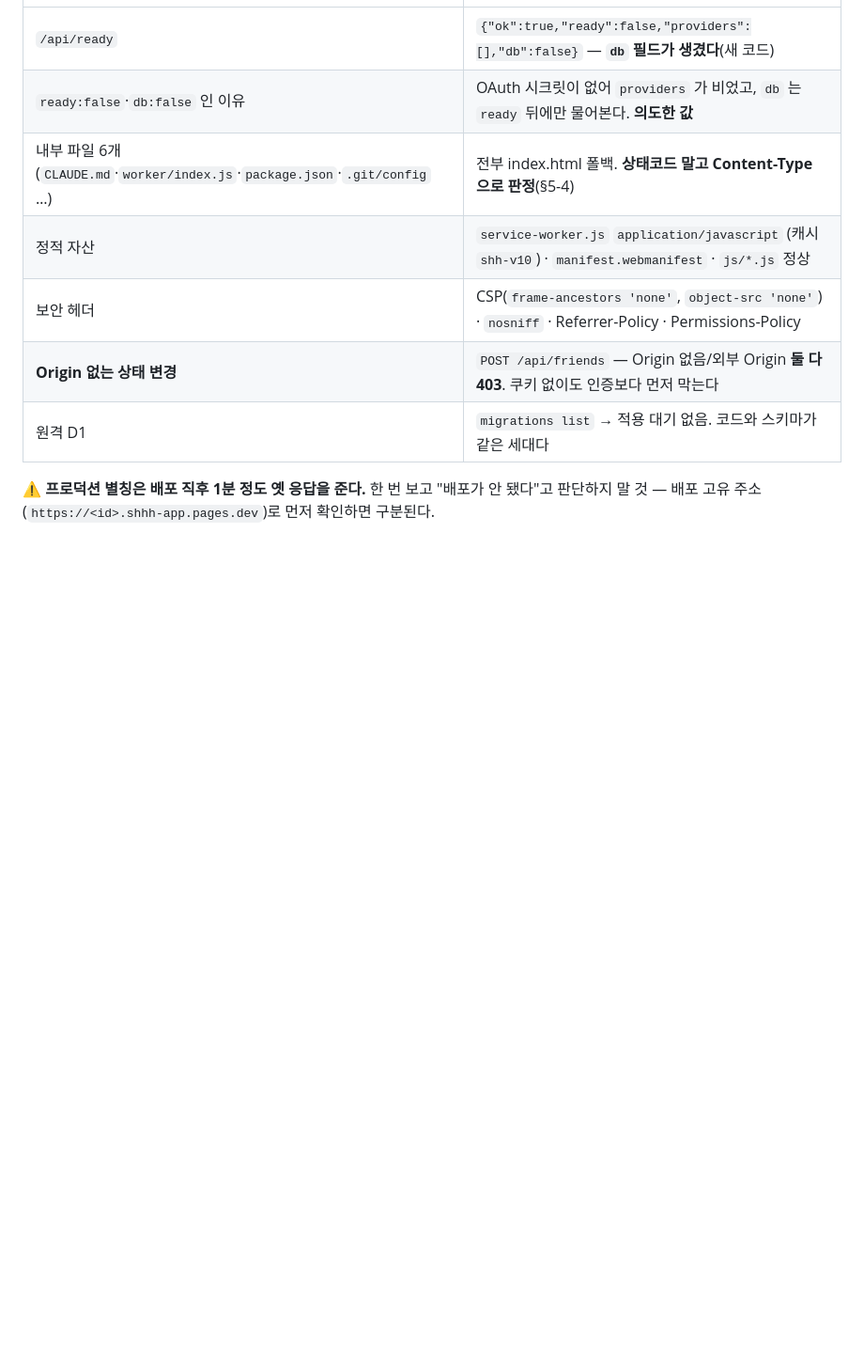
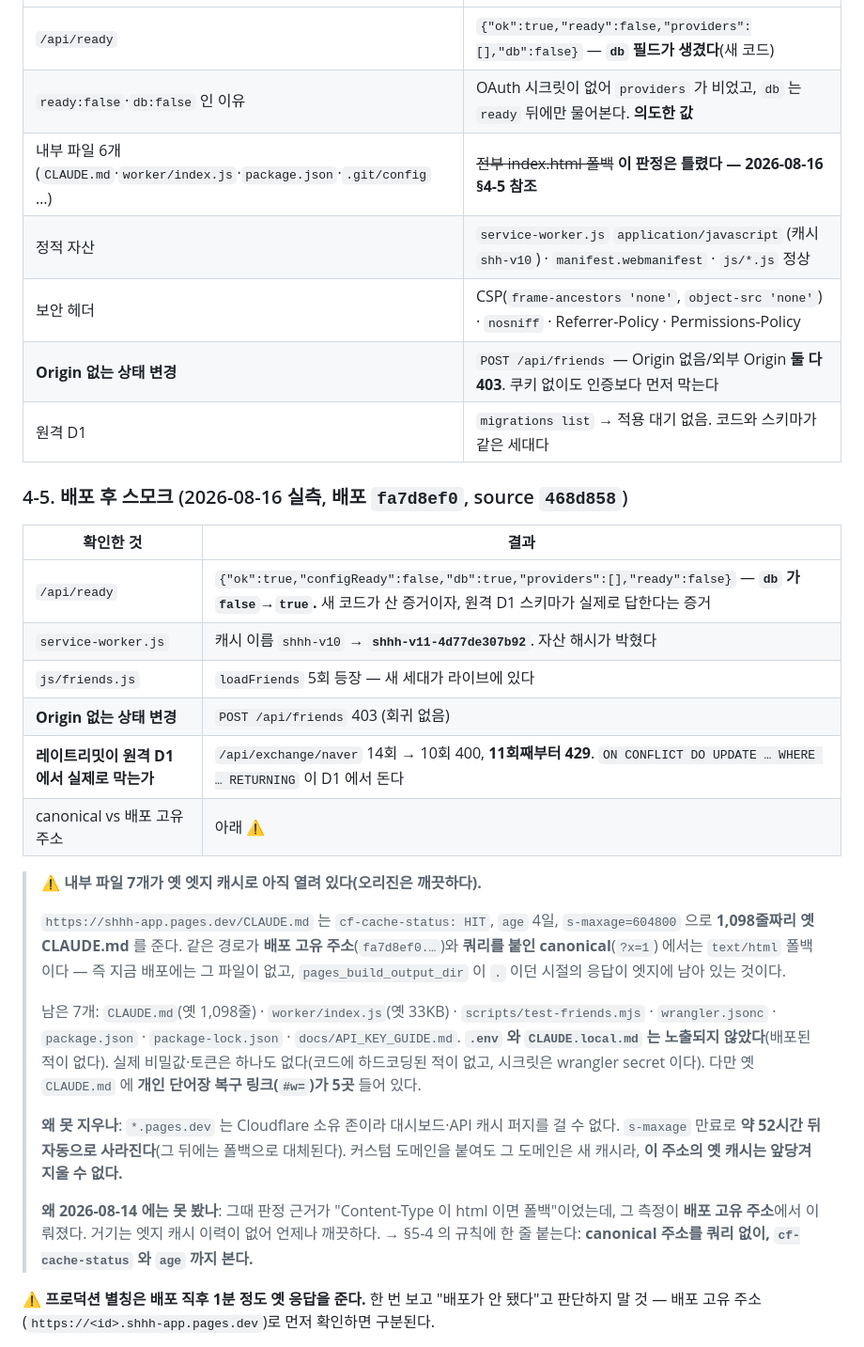
Before and after one commit to bu202/shhh-app, a Markdown page: docs/HANDOFF.md, the part around the change. Shown at 94% size. Drawn GitHub-style; blank space fills up the shorter version.

Commit message:
docs: record the deploy, and the exposure the last verification measured past
Deployed fa7d8ef0 (Production/main, source 468d858). Two results are worth keeping
because they are the ones that could have gone the other way: /api/ready flipped db
from false to true, which is both proof the new code is live and proof the remote
schema answers; and the rate limiter blocks on real D1 at exactly the tenth request,
which is the one thing local tests could not settle — a rejected statement would
have been swallowed by the fail-open catch and the limiter would have quietly done
nothing.

The verification also found seven internal files still readable at the canonical
host: CLAUDE.md (the old 1,098-line one), worker/index.js, test-friends.mjs,
wrangler.jsonc, package.json, package-lock.json, API_KEY_GUIDE.md. The origin is
clean — the same paths fall back to index.html on the deployment-specific host and
with a query string appended — so these are edge entries left from when
pages_build_output_dir was ".", still inside their seven-day s-maxage.

No secrets are in them; nothing was ever hardcoded and the wrangler secrets were
never deployed as files. .env and CLAUDE.local.md were never deployed at all. The
old CLAUDE.md does carry five personal wordbook recovery links.

*.pages.dev belongs to Cloudflare's zone, so there is no purge to run; they expire
on their own in about 52 hours. A custom domain would not help — it would be a
different hostname with a different cache.

The 08-14 smoke test called these "index.html fallback" and it was wrong, but the
reasoning was right and only the target was off: it measured the deployment-specific
URL, which has no cache history and is therefore always clean. The rule gains a
clause — check the canonical host, without a cache-busting query, and read
cf-cache-status and age before believing the answer.

Co-Authored-By: Claude Opus 5 <noreply@anthropic.com>

```diff
--- a/docs/HANDOFF.md
+++ b/docs/HANDOFF.md
@@ -155,11 +155,43 @@ npx wrangler pages deploy dist --project-name shhh-app --branch main   # --commi
 |---|---|
 | `/api/ready` | `{"ok":true,"ready":false,"providers":[],"db":false}` — **`db` 필드가 생겼다**(새 코드) |
 | `ready:false`·`db:false` 인 이유 | OAuth 시크릿이 없어 `providers` 가 비었고, `db` 는 `ready` 뒤에만 물어본다. **의도한 값** |
-| 내부 파일 6개(`CLAUDE.md`·`worker/index.js`·`package.json`·`.git/config` …) | 전부 index.html 폴백. **상태코드 말고 Content-Type 으로 판정**(§5-4) |
+| 내부 파일 6개(`CLAUDE.md`·`worker/index.js`·`package.json`·`.git/config` …) | ~~전부 index.html 폴백~~ **이 판정은 틀렸다 — 2026-08-16 §4-5 참조** |
 | 정적 자산 | `service-worker.js` `application/javascript` (캐시 `shh-v10`) · `manifest.webmanifest` · `js/*.js` 정상 |
 | 보안 헤더 | CSP(`frame-ancestors 'none'`, `object-src 'none'`) · `nosniff` · Referrer-Policy · Permissions-Policy |
 | **Origin 없는 상태 변경** | `POST /api/friends` — Origin 없음/외부 Origin **둘 다 403**. 쿠키 없이도 인증보다 먼저 막는다 |
 | 원격 D1 | `migrations list` → 적용 대기 없음. 코드와 스키마가 같은 세대다 |
+
+### 4-5. 배포 후 스모크 (2026-08-16 실측, 배포 `fa7d8ef0`, source `468d858`)
+
+| 확인한 것 | 결과 |
+|---|---|
+| `/api/ready` | `{"ok":true,"configReady":false,"db":true,"providers":[],"ready":false}` — **`db` 가 `false`→`true`.** 새 코드가 산 증거이자, 원격 D1 스키마가 실제로 답한다는 증거 |
+| `service-worker.js` | 캐시 이름 `shhh-v10` → **`shhh-v11-4d77de307b92`**. 자산 해시가 박혔다 |
+| `js/friends.js` | `loadFriends` 5회 등장 — 새 세대가 라이브에 있다 |
+| **Origin 없는 상태 변경** | `POST /api/friends` 403 (회귀 없음) |
+| **레이트리밋이 원격 D1 에서 실제로 막는가** | `/api/exchange/naver` 14회 → 10회 400, **11회째부터 429**. `ON CONFLICT DO UPDATE … WHERE … RETURNING` 이 D1 에서 돈다 |
+| canonical vs 배포 고유 주소 | 아래 ⚠️ |
+
+> ⚠️ **내부 파일 7개가 옛 엣지 캐시로 아직 열려 있다(오리진은 깨끗하다).**
+>
+> `https://shhh-app.pages.dev/CLAUDE.md` 는 `cf-cache-status: HIT`, `age` 4일, `s-maxage=604800` 으로
+> **1,098줄짜리 옛 CLAUDE.md** 를 준다. 같은 경로가 **배포 고유 주소**(`fa7d8ef0.…`)와
+> **쿼리를 붙인 canonical**(`?x=1`) 에서는 `text/html` 폴백이다 — 즉 지금 배포에는 그 파일이 없고,
+> `pages_build_output_dir` 이 `.` 이던 시절의 응답이 엣지에 남아 있는 것이다.
+>
+> 남은 7개: `CLAUDE.md`(옛 1,098줄) · `worker/index.js`(옛 33KB) · `scripts/test-friends.mjs` ·
+> `wrangler.jsonc` · `package.json` · `package-lock.json` · `docs/API_KEY_GUIDE.md`.
+> **`.env` 와 `CLAUDE.local.md` 는 노출되지 않았다**(배포된 적이 없다).
+> 실제 비밀값·토큰은 하나도 없다(코드에 하드코딩된 적이 없고, 시크릿은 wrangler secret 이다).
+> 다만 옛 `CLAUDE.md` 에 **개인 단어장 복구 링크(`#w=`)가 5곳** 들어 있다.
+>
+> **왜 못 지우나**: `*.pages.dev` 는 Cloudflare 소유 존이라 대시보드·API 캐시 퍼지를 걸 수 없다.
+> `s-maxage` 만료로 **약 52시간 뒤 자동으로 사라진다**(그 뒤에는 폴백으로 대체된다).
+> 커스텀 도메인을 붙여도 그 도메인은 새 캐시라, **이 주소의 옛 캐시는 앞당겨 지울 수 없다.**
+>
+> **왜 2026-08-14 에는 못 봤나**: 그때 판정 근거가 "Content-Type 이 html 이면 폴백"이었는데,
+> 그 측정이 **배포 고유 주소**에서 이뤄졌다. 거기는 엣지 캐시 이력이 없어 언제나 깨끗하다.
+> → §5-4 의 규칙에 한 줄 붙는다: **canonical 주소를 쿼리 없이, `cf-cache-status` 와 `age` 까지 본다.**
 
 ⚠️ **프로덕션 별칭은 배포 직후 1분 정도 옛 응답을 준다.** 한 번 보고 "배포가 안 됐다"고 판단하지
 말 것 — 배포 고유 주소(`https://<id>.shhh-app.pages.dev`)로 먼저 확인하면 구분된다.
```
Also changed, not shown: CLAUDE.md (+4 -2 lines).
